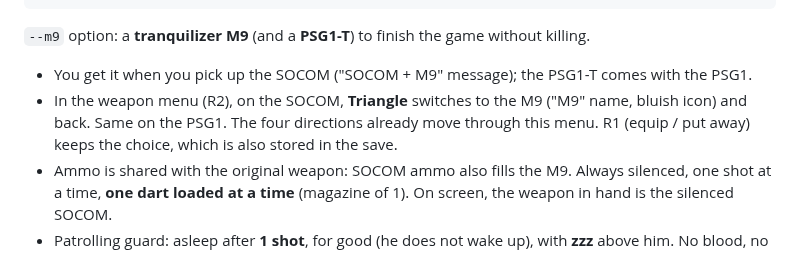
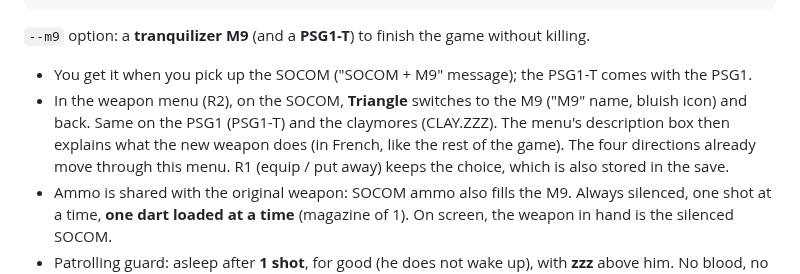
Before and after one commit to soaresden/MGS1-VOSTFR, a Markdown page: README.en.md, the part around the change. GitHub-like rendering.

```diff
--- a/README.en.md
+++ b/README.en.md
@@ -67,7 +67,7 @@ python carre.py "Metal Gear Solid (VOSTFR) (Disc 1).bin" "Metal Gear Solid (VOST
 
 `--m9` option: a **tranquilizer M9** (and a **PSG1-T**) to finish the game without killing.
 - You get it when you pick up the SOCOM ("SOCOM + M9" message); the PSG1-T comes with the PSG1.
-- In the weapon menu (R2), on the SOCOM, **Triangle** switches to the M9 ("M9" name, bluish icon) and back. Same on the PSG1. The four directions already move through this menu. R1 (equip / put away) keeps the choice, which is also stored in the save.
+- In the weapon menu (R2), on the SOCOM, **Triangle** switches to the M9 ("M9" name, bluish icon) and back. Same on the PSG1 (PSG1-T) and the claymores (CLAY.ZZZ). The menu's description box then explains what the new weapon does (in French, like the rest of the game). The four directions already move through this menu. R1 (equip / put away) keeps the choice, which is also stored in the save.
 - Ammo is shared with the original weapon: SOCOM ammo also fills the M9. Always silenced, one shot at a time, **one dart loaded at a time** (magazine of 1). On screen, the weapon in hand is the silenced SOCOM.
 - Patrolling guard: asleep after **1 shot**, for good (he does not wake up), with **zzz** above him. No blood, no life lost, not counted as a kill.
 - During an alert or a search: the 1st shot **shakes** him; he falls asleep **8 s** later, or right away on the 2nd shot.
```
Also changed, not shown: CLAUDE.md (+1 -0 lines), README.md (+1 -1 lines), docs/previews/clay_texte.png (added), docs/previews/m9_texte.png (added), docs/previews/psg1t_texte.png (added), 2 other files.
